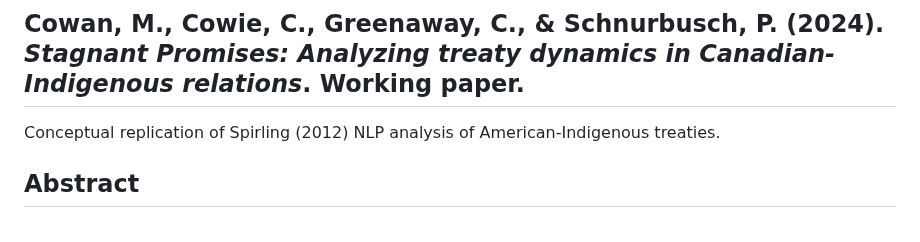
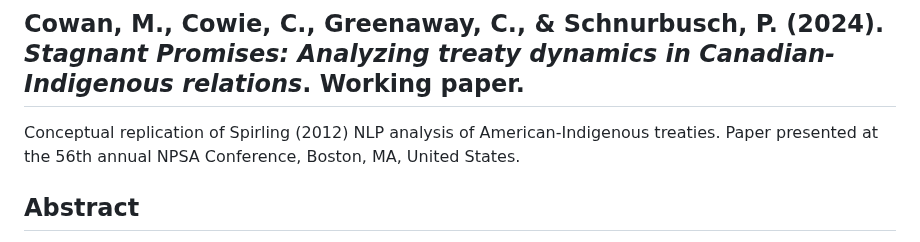
Before and after one commit to mcowan38/CAN_treaties_NLP, a Markdown page: README.md, the part around the change. Rendered like a GitHub page.

```diff
--- a/README.md
+++ b/README.md
@@ -1,5 +1,5 @@
 ## Cowan, M., Cowie, C., Greenaway, C., & Schnurbusch, P. (2024). *Stagnant Promises: Analyzing treaty dynamics in Canadian-Indigenous relations*. Working paper.
-Conceptual replication of Spirling (2012) NLP analysis of American-Indigenous treaties.
+Conceptual replication of Spirling (2012) NLP analysis of American-Indigenous treaties. Paper presented at the 56th annual NPSA Conference, Boston, MA, United States.
 
 ## Abstract
 This study examines the applicability of Arthur Spirling’s (2012) quantitative methodology, which identified tonal shifts in U.S.–Indian treaties corresponding to historical events, to the analysis of Canadian-Indigenous treaties. Employing string kernel principal components analysis (KPCA) on a comprehensive corpus of Canadian treaties, we sought to uncover hidden patterns and shifts in treaty language over time. Contrary to findings in the U.S. context, our analysis reveals a linguistic consistency in Canadian treaties over time, with principal components differentiating treaties based on their thematic content rather than a discernible shift in tone corresponding to historical events . This consistency reflects the persistent use of uniform colonial language as a result of colonial administrative practices and the marginalization of Indigenous perspectives within the treaty-making process. Our findings underscore the limitations of text-as-data approaches in contexts where treaties were drafted without significant Indigenous input, and where oral traditions prevail. To address these limitations, we advocate for a pluralistic methodological approach that incorporates Indigenous knowledge systems and frameworks, such as treaty federalism, to achieve a more nuanced understanding of treaty relationships.
```
